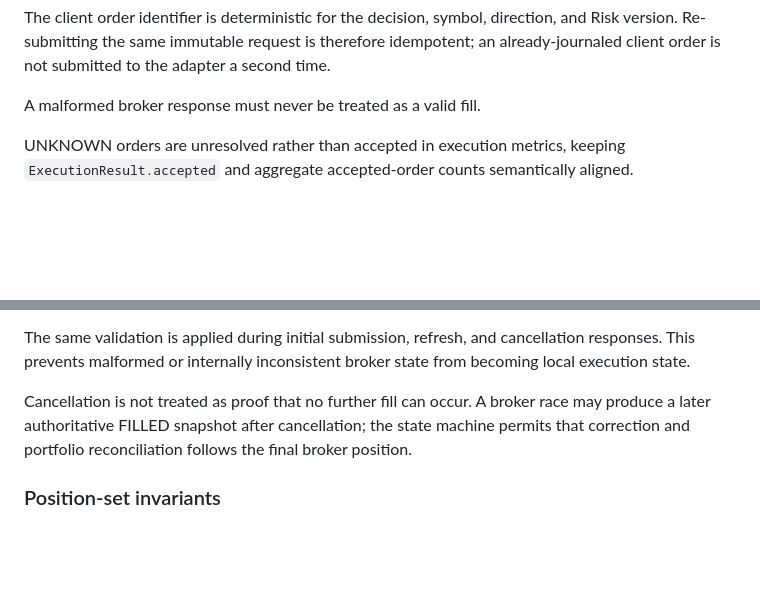
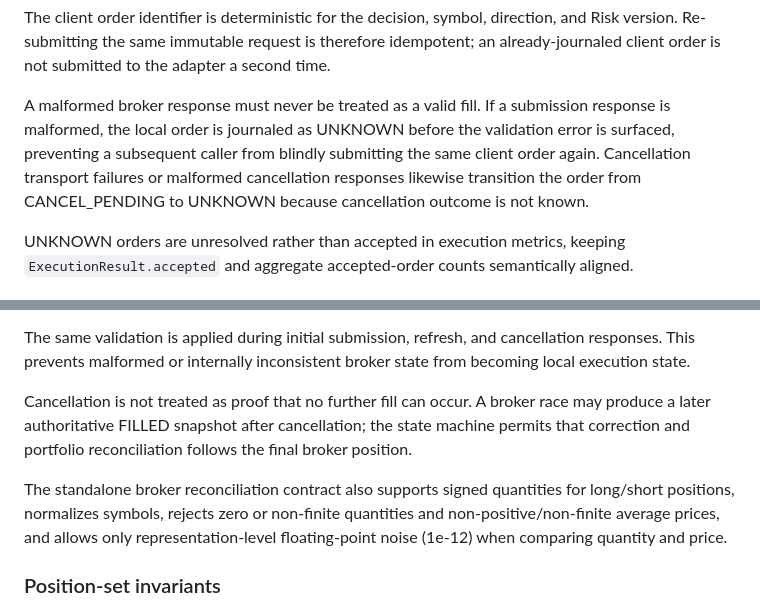
Before and after one commit to Vishal10052006/Stock_Bot, a Markdown page: docs/EXECUTION_ENGINE.md, 2 parts joined by grey strips. GitHub-like rendering; blank space fills up the shorter version.

Commit message:
docs(execution): document ambiguous broker reconciliation

```diff
--- a/docs/EXECUTION_ENGINE.md
+++ b/docs/EXECUTION_ENGINE.md
@@ -88,7 +88,12 @@ and Risk version. Re-submitting the same immutable request is therefore
 idempotent; an already-journaled client order is not submitted to the adapter a
 second time.
 
-A malformed broker response must never be treated as a valid fill.
+A malformed broker response must never be treated as a valid fill. If a
+submission response is malformed, the local order is journaled as UNKNOWN
+before the validation error is surfaced, preventing a subsequent caller from
+blindly submitting the same client order again. Cancellation transport
+failures or malformed cancellation responses likewise transition the order
+from CANCEL_PENDING to UNKNOWN because cancellation outcome is not known.
 
 
 UNKNOWN orders are unresolved rather than accepted in execution
@@ -158,6 +163,12 @@ the state machine permits that correction and portfolio reconciliation follows
 the final broker position.
 
 
+The standalone broker reconciliation contract also supports signed
+quantities for long/short positions, normalizes symbols, rejects zero or
+non-finite quantities and non-positive/non-finite average prices, and allows
+only representation-level floating-point noise (1e-12) when comparing
+quantity and price.
+
 ### Position-set invariants
 
 Position reconciliation canonicalizes symbols using strip().upper() and
```
